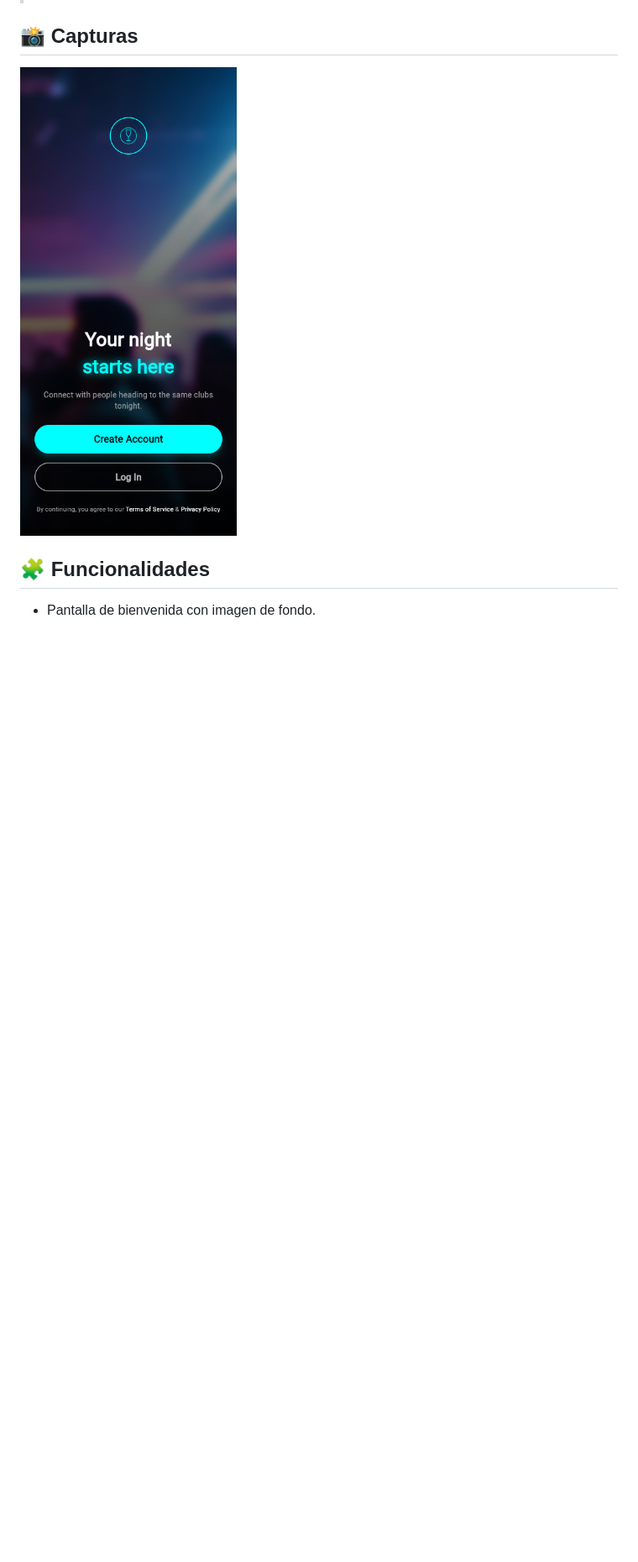
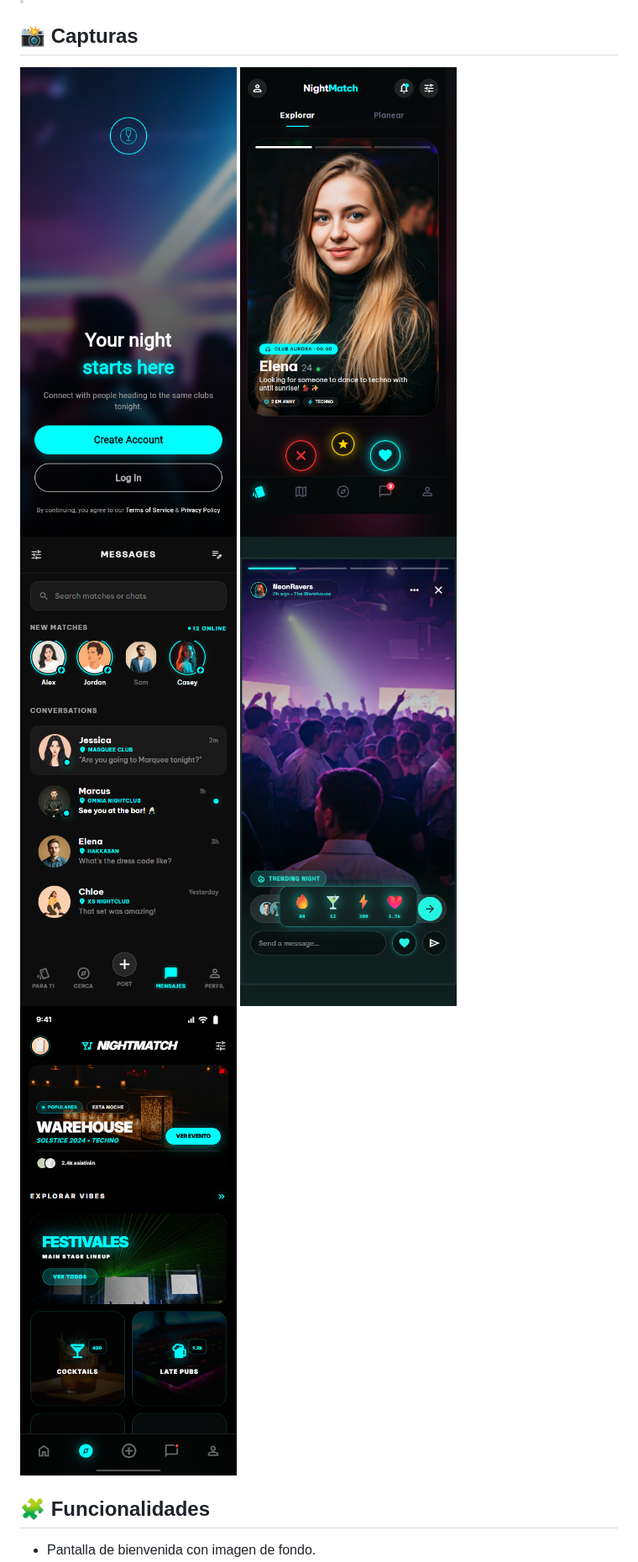
Before and after one commit to LorenzoBellidoBarrena/nightmatch, a Markdown page: README.md, the part around the change. Shown at 84% size. GitHub-like rendering; pictures changed too: screenshots/04_explore_grid.png (added), screenshots/05_para_ti_deck.png (added), screenshots/09_club_story_viewer.png (added); blank space fills up the shorter version.

Commit message:
docs: añadir proyectos y capturas al portfolio

```diff
--- a/README.md
+++ b/README.md
@@ -11,6 +11,10 @@ NightMatch es un prototipo Flutter de pantalla inicial para una app social orien
 ## 📸 Capturas
 
 ![Pantalla de bienvenida de NightMatch](screenshots/flutter-web-welcome.png)
+![Pantalla de Para Ti de NightMatch](screenshots/05_para_ti_deck.png)
+![Pantalla de mensajes de NightMatch](screenshots/11_messages_and_matches.png)
+![Pantalla de Club de NightMatch](screenshots/09_club_story_viewer.png)
+![Pantalla de explorar de NightMatch](screenshots/04_explore_grid.png)
 
 ## 🧩 Funcionalidades
 
```
